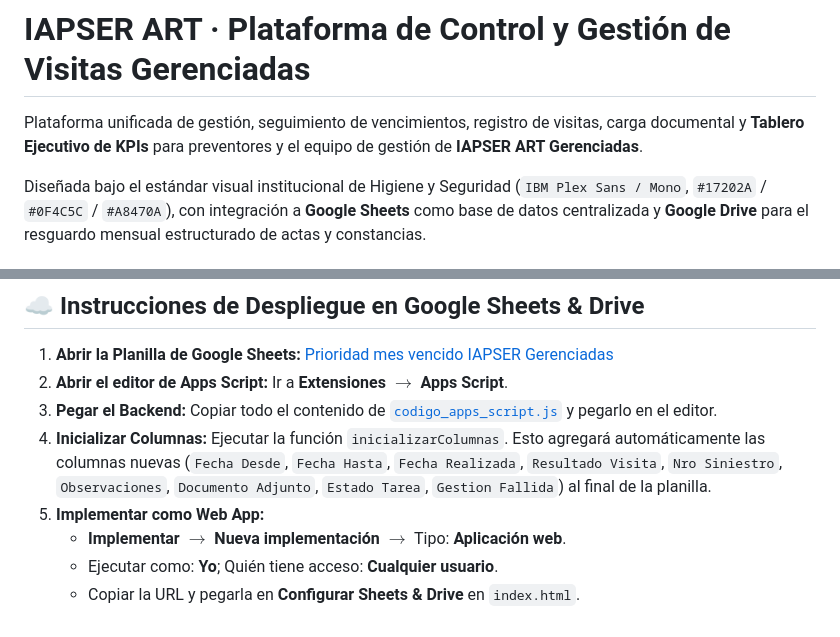
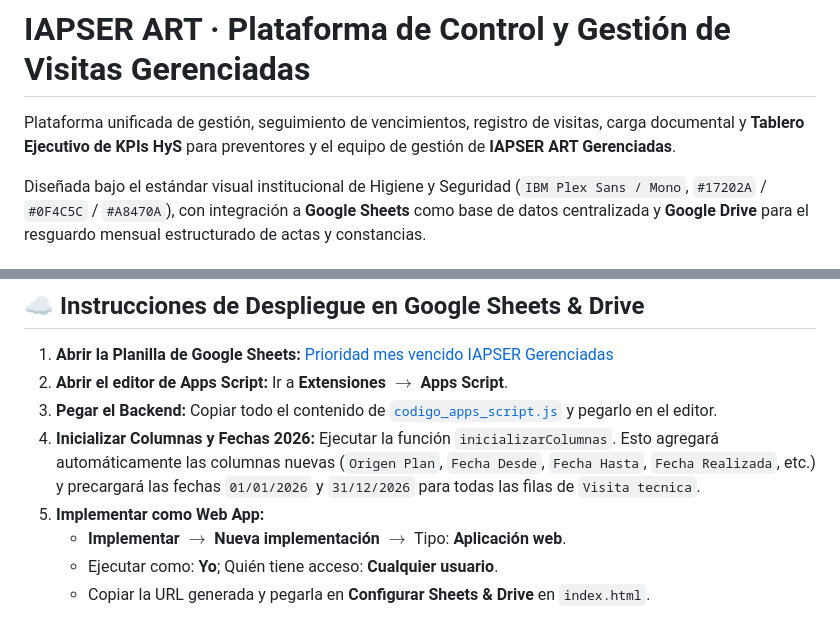
Before and after one commit to guidodragani75-byte/iapser-gerenciadas, a Markdown page: README.md, 2 parts joined by grey strips. Drawn GitHub-style.

```diff
--- a/README.md
+++ b/README.md
@@ -1,5 +1,5 @@
 # IAPSER ART · Plataforma de Control y Gestión de Visitas Gerenciadas
 
-Plataforma unificada de gestión, seguimiento de vencimientos, registro de visitas, carga documental y **Tablero Ejecutivo de KPIs** para preventores y el equipo de gestión de **IAPSER ART Gerenciadas**.
+Plataforma unificada de gestión, seguimiento de vencimientos, registro de visitas, carga documental y **Tablero Ejecutivo de KPIs HyS** para preventores y el equipo de gestión de **IAPSER ART Gerenciadas**.
 
 Diseñada bajo el estándar visual institucional de Higiene y Seguridad (`IBM Plex Sans / Mono`, `#17202A` / `#0F4C5C` / `#A8470A`), con integración a **Google Sheets** como base de datos centralizada y **Google Drive** para el resguardo mensual estructurado de actas y constancias.
@@ -61,9 +77,9 @@ Accediendo desde el menú lateral a **Plan y Métricas (KPIs)**, se despliega el
    Ir a **Extensiones** $\rightarrow$ **Apps Script**.
 3. **Pegar el Backend:**
    Copiar todo el contenido de [`codigo_apps_script.js`](file:///c:/Users/cript/OneDrive/Escritorio/Antigravity/IAPSER%20Gerenciadas/codigo_apps_script.js) y pegarlo en el editor.
-4. **Inicializar Columnas:**
-   Ejecutar la función `inicializarColumnas`. Esto agregará automáticamente las columnas nuevas (`Fecha Desde`, `Fecha Hasta`, `Fecha Realizada`, `Resultado Visita`, `Nro Siniestro`, `Observaciones`, `Documento Adjunto`, `Estado Tarea`, `Gestion Fallida`) al final de la planilla.
+4. **Inicializar Columnas y Fechas 2026:**
+   Ejecutar la función `inicializarColumnas`. Esto agregará automáticamente las columnas nuevas (`Origen Plan`, `Fecha Desde`, `Fecha Hasta`, `Fecha Realizada`, etc.) y precargará las fechas `01/01/2026` y `31/12/2026` para todas las filas de `Visita tecnica`.
 5. **Implementar como Web App:**
    * **Implementar** $\rightarrow$ **Nueva implementación** $\rightarrow$ Tipo: **Aplicación web**.
    * Ejecutar como: **Yo**; Quién tiene acceso: **Cualquier usuario**.
-   * Copiar la URL y pegarla en **Configurar Sheets & Drive** en `index.html`.
+   * Copiar la URL generada y pegarla en **Configurar Sheets & Drive** en `index.html`.
```
Also changed, not shown: other parts of README.md (+49 -33 lines).
